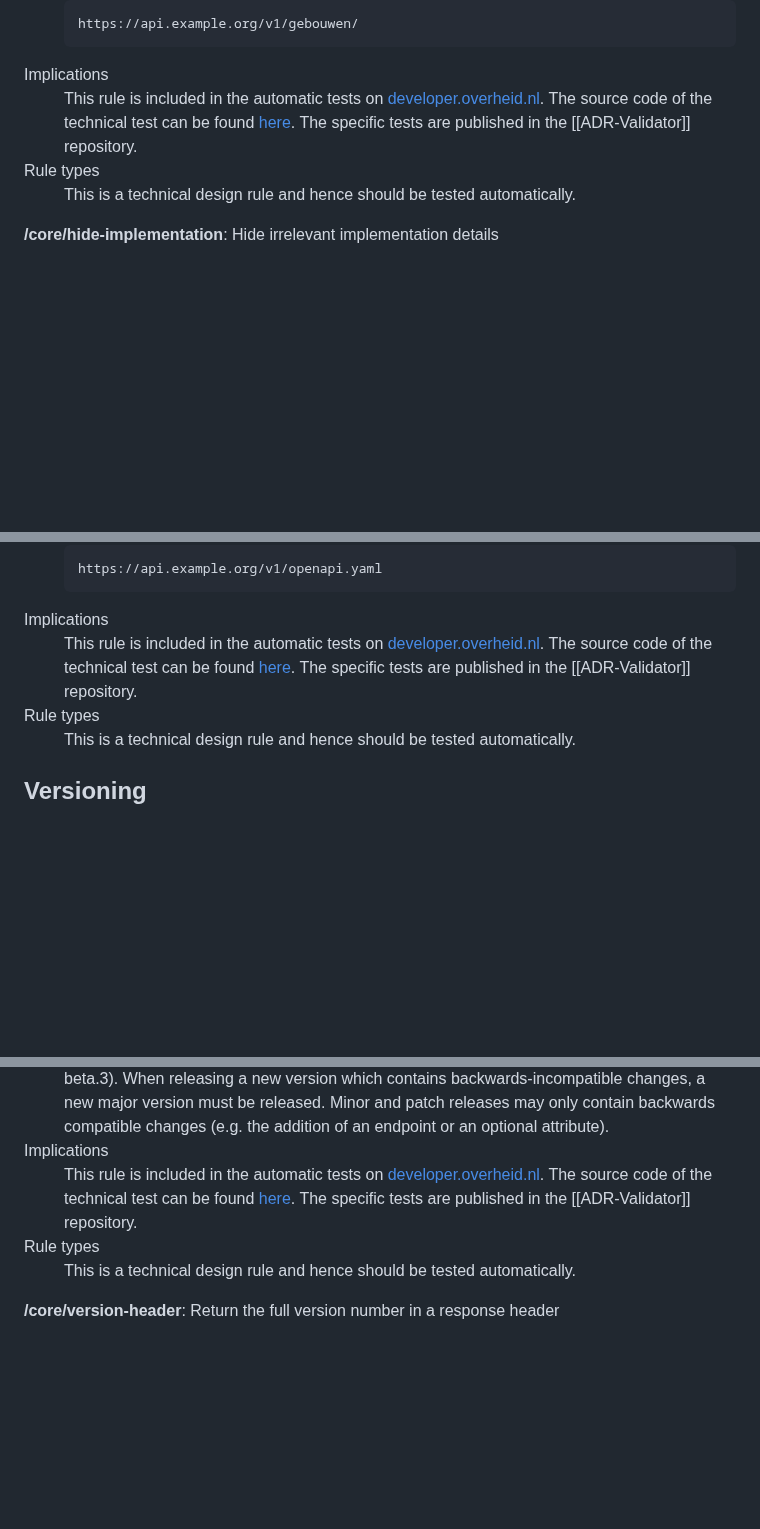
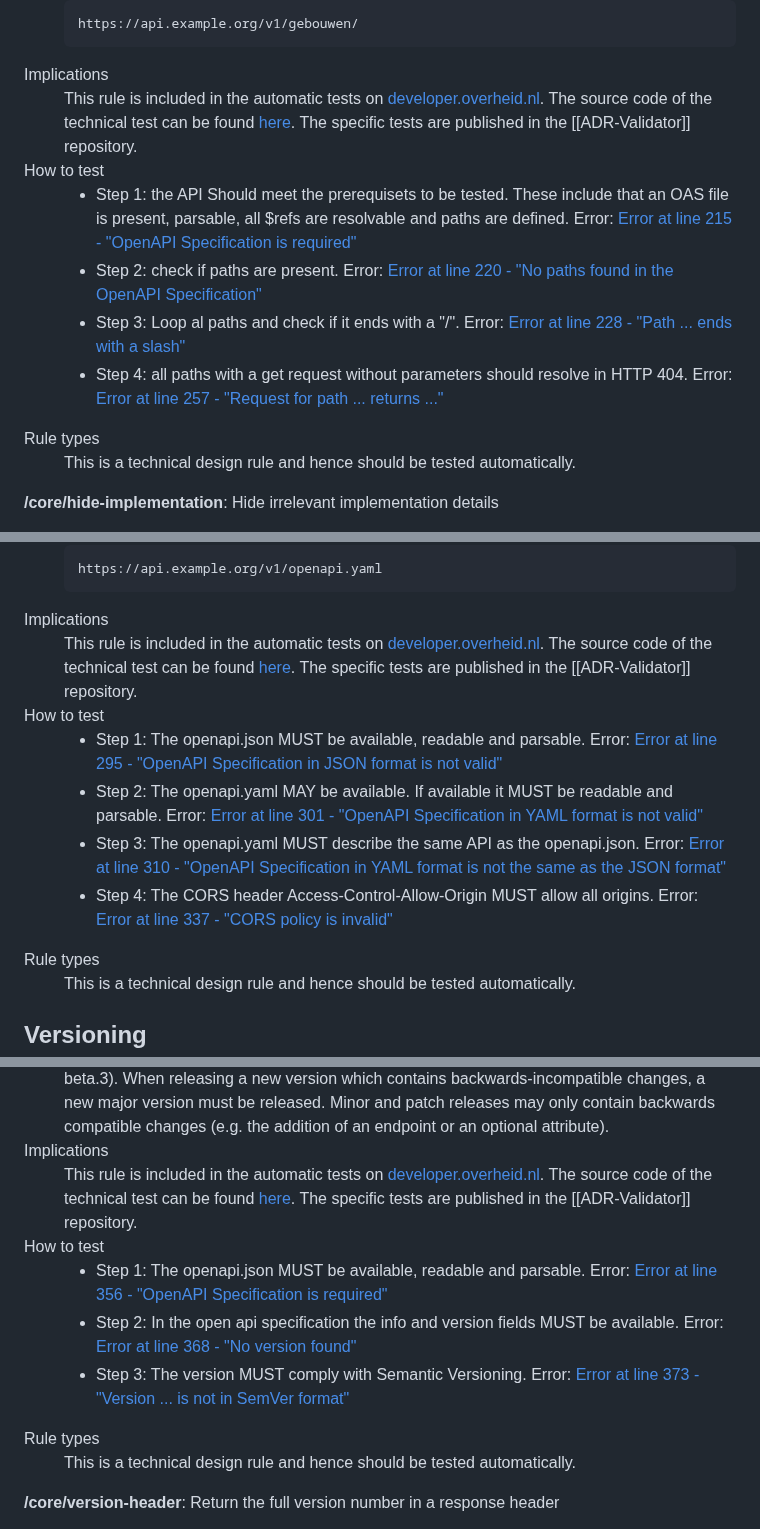
Before and after one commit to Logius-standaarden/API-Design-Rules, a Markdown page: DesignRules.md, 3 parts joined by grey strips. GitHub-like rendering; blank space fills up the shorter version.

Commit message:
update how to tests descriptions

```diff
--- a/DesignRules.md
+++ b/DesignRules.md
@@ -122,7 +122,20 @@ A resource describing a single thing is called a [singular resource](#dfn-singul
       </dd>
       <dt>Implications</dt>
       <dd>
-         This rule is included in the automatic tests on <a href="https://developer.overheid.nl/">developer.overheid.nl</a>. The source code of the technical test can be found <a href="https://gitlab.com/commonground/don/adr-validator/-/blob/main/pkg/adr/rules.go">here</a>. The specific tests are published in the [[ADR-Validator]] repository.
+         This rule is included in the automatic tests on <a href="https://developer.overheid.nl/">developer.overheid.nl</a>. The source code of the technical test can be found <a href="https://gitlab.com/commonground/don/adr-validator/-/blob/main/pkg/adr/rules.go#L213">here</a>. The specific tests are published in the [[ADR-Validator]] repository.
+      </dd>
+      <dt>How to test</dt>
+      <dd>
+         <ul>
+            <li> Step 1: the API Should meet the prerequisets to be tested. These include that an OAS file is present, parsable, all $refs are resolvable and paths are defined.</br>
+                 Error: <a href="https://gitlab.com/commonground/don/adr-validator/-/blob/v0.3.0/pkg/adr/rules.go#L215">Error at line 215 - "OpenAPI Specification is required"</a></li>
+            <li> Step 2: check if paths are present.</br>
+                 Error: <a href="https://gitlab.com/commonground/don/adr-validator/-/blob/v0.3.0/pkg/adr/rules.go#L220">Error at line 220 - "No paths found in the OpenAPI Specification"</a></li>
+            <li> Step 3: Loop al paths and check if it ends with a "/".</br>
+                 Error: <a href="https://gitlab.com/commonground/don/adr-validator/-/blob/v0.3.0/pkg/adr/rules.go#L228">Error at line 228 - "Path ... ends with a slash"</a></li>
+            <li> Step 4: all paths with a get request without parameters should resolve in HTTP 404.</br>
+                 Error: <a href="https://gitlab.com/commonground/don/adr-validator/-/blob/v0.3.0/pkg/adr/rules.go#L257">Error at line 257 - "Request for path ... returns ..."</a></li>
+         </ul>
       </dd>
       <dt>Rule types</dt>
       <dd>
@@ -534,7 +552,20 @@ An API is as good as the accompanying documentation. The documentation has to be
       </dd>
       <dt>Implications</dt>
       <dd>
-         This rule is included in the automatic tests on <a href="https://developer.overheid.nl/">developer.overheid.nl</a>. The source code of the technical test can be found <a href="https://gitlab.com/commonground/don/adr-validator/-/blob/main/pkg/adr/rules.go">here</a>. The specific tests are published in the [[ADR-Validator]] repository.
+         This rule is included in the automatic tests on <a href="https://developer.overheid.nl/">developer.overheid.nl</a>. The source code of the technical test can be found <a href="https://gitlab.com/commonground/don/adr-validator/-/blob/main/pkg/adr/rules.go#L282">here</a>. The specific tests are published in the [[ADR-Validator]] repository.
+      </dd>
+      <dt>How to test</dt>
+      <dd>
+         <ul>
+            <li> Step 1: The openapi.json MUST be available, readable and parsable.</br>
+                 Error: <a href="https://gitlab.com/commonground/don/adr-validator/-/blob/v0.3.0/pkg/adr/rules.go#L295">Error at line 295 - "OpenAPI Specification in JSON format is not valid"</a>  </li>
+            <li> Step 2: The openapi.yaml MAY be available. If available it MUST be readable and parsable.</br>
+                 Error: <a href="https://gitlab.com/commonground/don/adr-validator/-/blob/v0.3.0/pkg/adr/rules.go#L301">Error at line 301 - "OpenAPI Specification in YAML format is not valid"</a>  </li>
+            <li> Step 3: The openapi.yaml MUST describe the same API as the openapi.json.</br>
+                 Error: <a href="https://gitlab.com/commonground/don/adr-validator/-/blob/v0.3.0/pkg/adr/rules.go#L310">Error at line 310 - "OpenAPI Specification in YAML format is not the same as the JSON format"</a>  </li>
+            <li> Step 4: The CORS header Access-Control-Allow-Origin MUST allow all origins.</br>
+                 Error: <a href="https://gitlab.com/commonground/don/adr-validator/-/blob/v0.3.0/pkg/adr/rules.go#L337">Error at line 337 - "CORS policy is invalid"</a>  </li>
+         </ul>
       </dd>
       <dt>Rule types</dt>
       <dd>
@@ -664,7 +697,18 @@ Changes in APIs are inevitable. APIs should therefore always be versioned, facil
       </dd>
       <dt>Implications</dt>
       <dd>
-         This rule is included in the automatic tests on <a href="https://developer.overheid.nl/">developer.overheid.nl</a>. The source code of the technical test can be found <a href="https://gitlab.com/commonground/don/adr-validator/-/blob/main/pkg/adr/rules.go">here</a>. The specific tests are published in the [[ADR-Validator]] repository.
+         This rule is included in the automatic tests on <a href="https://developer.overheid.nl/">developer.overheid.nl</a>. The source code of the technical test can be found <a href="https://gitlab.com/commonground/don/adr-validator/-/blob/main/pkg/adr/rules.go#L354">here</a>. The specific tests are published in the [[ADR-Validator]] repository.
+      </dd>
+      <dt>How to test</dt>
+      <dd>
+         <ul>
+            <li> Step 1: The openapi.json MUST be available, readable and parsable.</br>
+                 Error: <a href="https://gitlab.com/commonground/don/adr-validator/-/blob/v0.3.0/pkg/adr/rules.go#L356">Error at line 356 - "OpenAPI Specification is required"</a>  </li>
+            <li> Step 2: In the open api specification the info and version fields MUST be available.</br>
+                 Error: <a href="https://gitlab.com/commonground/don/adr-validator/-/blob/v0.3.0/pkg/adr/rules.go#L368">Error at line 368 - "No version found"</a>  </li>
+            <li> Step 3: The version MUST comply with Semantic Versioning.</br>
+                 Error: <a href="https://gitlab.com/commonground/don/adr-validator/-/blob/v0.3.0/pkg/adr/rules.go#L373">Error at line 373 - "Version ... is not in SemVer format"</a>  </li>
+         </ul>
       </dd>
       <dt>Rule types</dt>
       <dd>
```
Also changed, not shown: other parts of DesignRules.md (+26 -10 lines).
